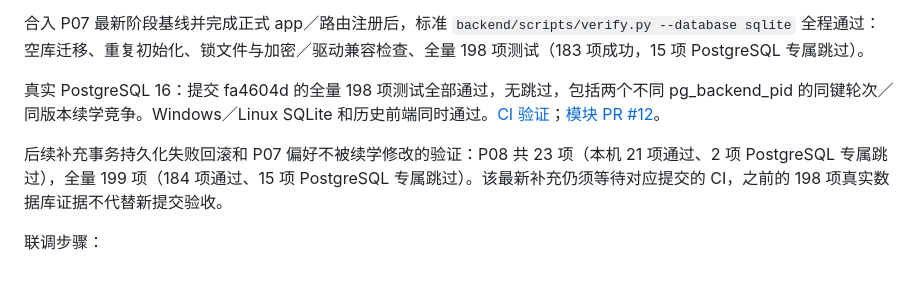
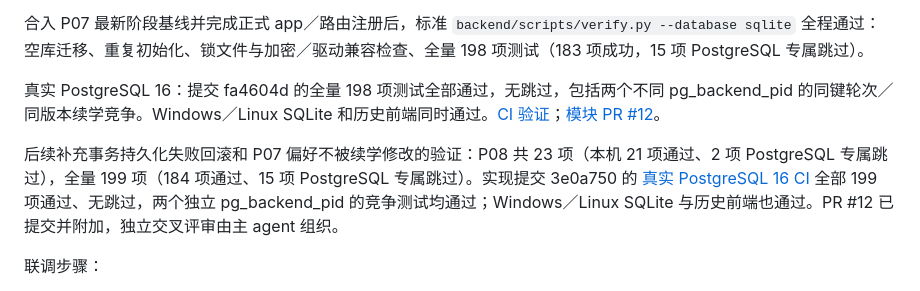
Before and after one commit to INHaiLing/wxz-, a Markdown page: doc/modules/P08-随机与续学.md, the part around the change. Drawn GitHub-style.

Commit message:
docs(practice): record complete PostgreSQL delivery evidence

```diff
--- a/doc/modules/P08-随机与续学.md
+++ b/doc/modules/P08-随机与续学.md
@@ -105,7 +105,7 @@ type Error = {error:{code:string;message:string;fields?:{current?:Resume}};reque
 
 真实 PostgreSQL 16：提交 fa4604d 的全量 198 项测试全部通过，无跳过，包括两个不同 pg_backend_pid 的同键轮次／同版本续学竞争。Windows／Linux SQLite 和历史前端同时通过。[CI 验证](https://github.com/INHaiLing/wxz-/actions/runs/36976573369)；[模块 PR #12](https://github.com/INHaiLing/wxz-/pull/12)。
 
-后续补充事务持久化失败回滚和 P07 偏好不被续学修改的验证：P08 共 23 项（本机 21 项通过、2 项 PostgreSQL 专属跳过），全量 199 项（184 项通过、15 项 PostgreSQL 专属跳过）。该最新补充仍须等待对应提交的 CI，之前的 198 项真实数据库证据不代替新提交验收。
+后续补充事务持久化失败回滚和 P07 偏好不被续学修改的验证：P08 共 23 项（本机 21 项通过、2 项 PostgreSQL 专属跳过），全量 199 项（184 项通过、15 项 PostgreSQL 专属跳过）。实现提交 3e0a750 的 [真实 PostgreSQL 16 CI](https://github.com/INHaiLing/wxz-/actions/runs/36976833171) 全部 199 项通过、无跳过，两个独立 pg_backend_pid 的竞争测试均通过；Windows／Linux SQLite 与历史前端也通过。PR #12 已提交并附加，独立交叉评审由主 agent 组织。
 
 联调步骤：
 
```
